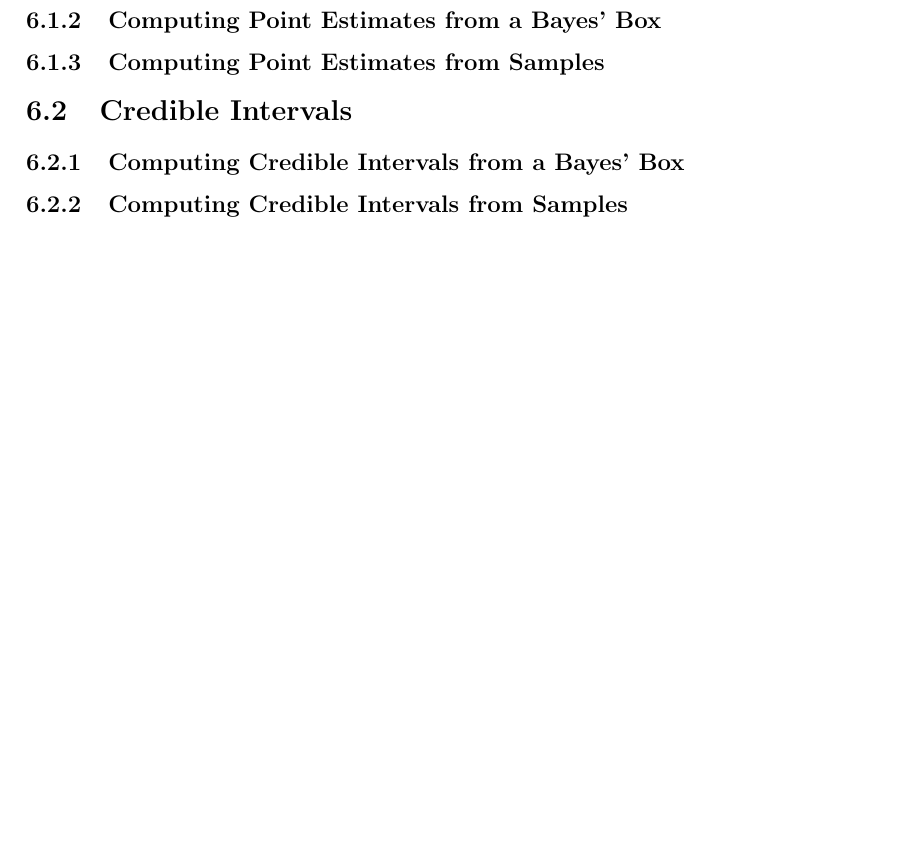
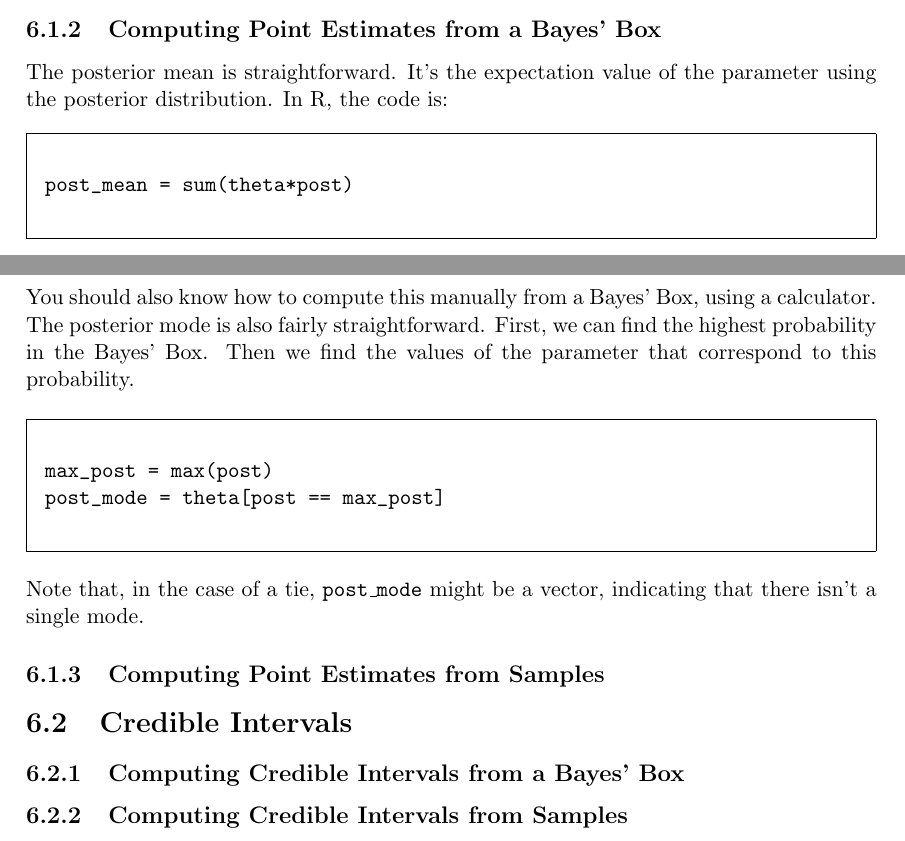
Before and after one commit to eggplantbren/STATS331, a LaTeX thesis (main.tex, which reads summaries.tex): part of page 27 of 42 before the commit and two parts of pages 26 and 27 of 42 after it, the two joined at a grey line, cut so that both start at the same text, the shorter picture padded with empty space. Compiled offline with pdfLaTeX.

Commit message:
Compute mean and mode

```diff
--- a/summaries.tex
+++ b/summaries.tex
@@ -90,6 +90,28 @@ real number is a possible guess.
 
 
 \subsection{Computing Point Estimates from a Bayes' Box}
+The posterior mean is straightforward. It's the expectation value of the parameter
+using the posterior distribution. In R, the code is:
+\begin{framed}
+\begin{verbatim}
+post_mean = sum(theta*post)
+\end{verbatim}
+\end{framed}
+You should also know how to compute this manually from a Bayes' Box, using a
+calculator.
+
+The posterior mode is also fairly straightforward. First, we can find the
+highest probability in the Bayes' Box. Then we find the values of the parameter
+that correspond to this probability.
+\begin{framed}
+\begin{verbatim}
+max_post = max(post)
+post_mode = theta[post == max_post]
+\end{verbatim}
+\end{framed}
+Note that, in the case of a tie, {\tt post\_mode} might be a vector, indicating
+that there isn't a single mode.
+
 
 
 \subsection{Computing Point Estimates from Samples}
```
